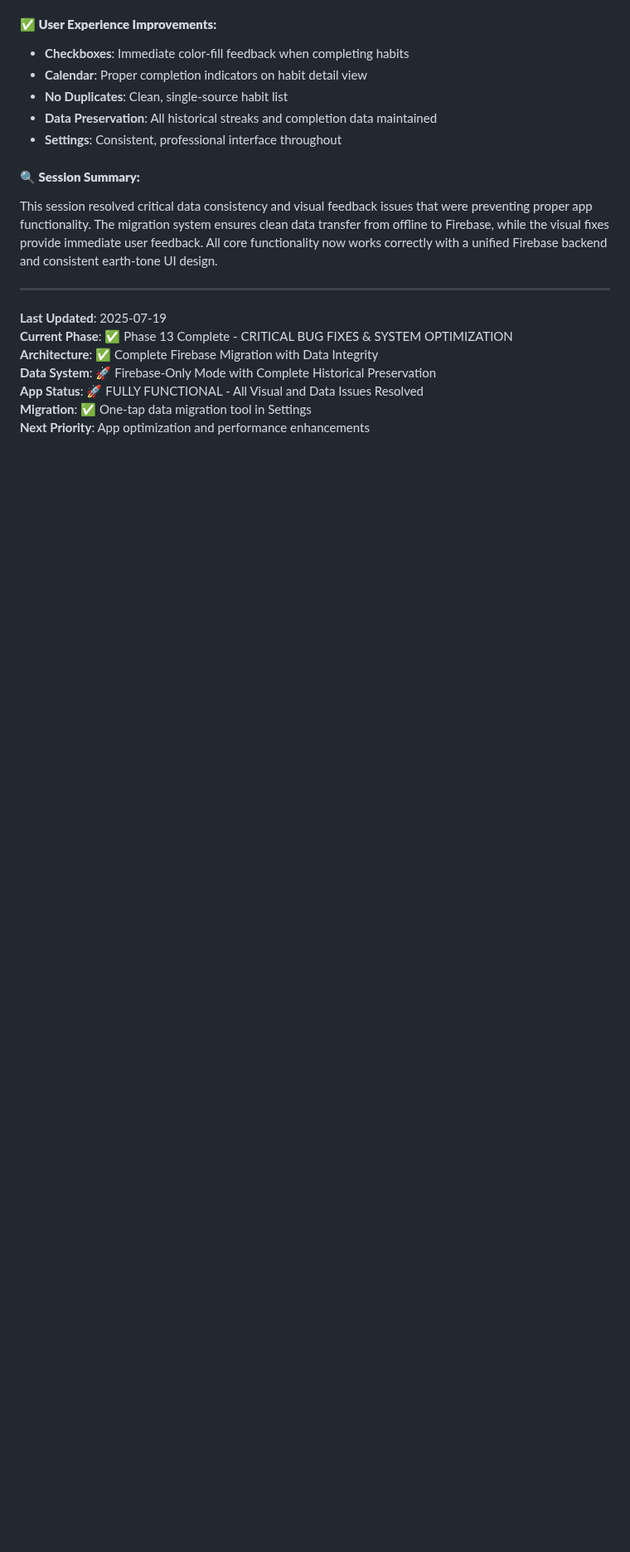
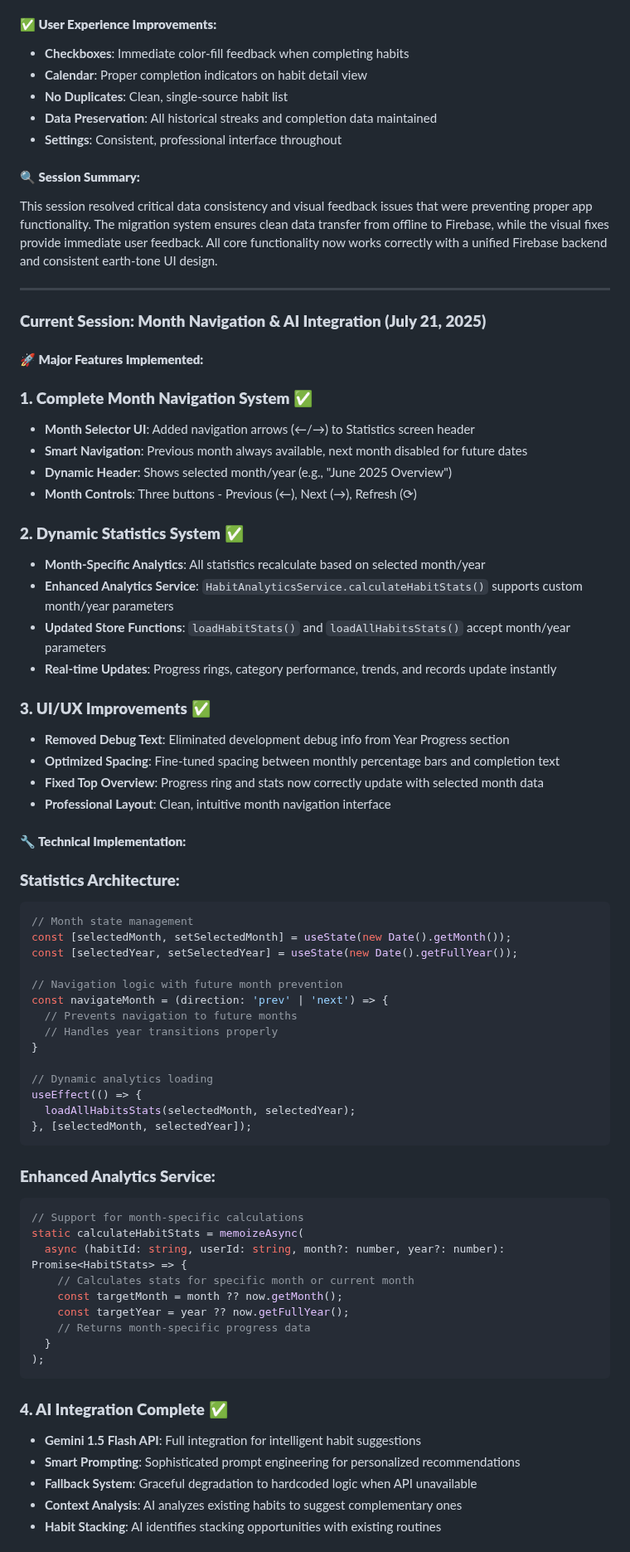
Before and after one commit to ruairikeane/habitos, a Markdown page: CLAUDE.md, the part around one of its changes. Shown at 83% size. GitHub-like rendering; blank space fills up the shorter version.

Commit message:
Update CLAUDE.md with month navigation and AI integration documentation
- Document complete month navigation system implementation
- Add technical details for dynamic statistics loading
- Record AI integration with Gemini 1.5 Flash API
- Update project status to Phase 14 complete
- Add session summary with all features implemented

🤖 Generated with [Claude Code](https://claude.ai/code)

Co-Authored-By: Claude <noreply@anthropic.com>

````diff
--- a/CLAUDE.md
+++ b/CLAUDE.md
@@ -795,10 +795,65 @@ This session resolved critical data consistency and visual feedback issues that
 
 ---
 
-**Last Updated**: 2025-07-19
-**Current Phase**: ✅ Phase 13 Complete - CRITICAL BUG FIXES & SYSTEM OPTIMIZATION
-**Architecture**: ✅ Complete Firebase Migration with Data Integrity
-**Data System**: 🚀 Firebase-Only Mode with Complete Historical Preservation
-**App Status**: 🚀 FULLY FUNCTIONAL - All Visual and Data Issues Resolved
-**Migration**: ✅ One-tap data migration tool in Settings
-**Next Priority**: App optimization and performance enhancements
+### **Current Session: Month Navigation & AI Integration (July 21, 2025)**
+
+#### **🚀 Major Features Implemented:**
+
+### **1. Complete Month Navigation System** ✅
+- **Month Selector UI**: Added navigation arrows (←/→) to Statistics screen header
+- **Smart Navigation**: Previous month always available, next month disabled for future dates
+- **Dynamic Header**: Shows selected month/year (e.g., "June 2025 Overview")
+- **Month Controls**: Three buttons - Previous (←), Next (→), Refresh (⟳)
+
+### **2. Dynamic Statistics System** ✅
+- **Month-Specific Analytics**: All statistics recalculate based on selected month/year
+- **Enhanced Analytics Service**: `HabitAnalyticsService.calculateHabitStats()` supports custom month/year parameters
+- **Updated Store Functions**: `loadHabitStats()` and `loadAllHabitsStats()` accept month/year parameters
+- **Real-time Updates**: Progress rings, category performance, trends, and records update instantly
+
+### **3. UI/UX Improvements** ✅
+- **Removed Debug Text**: Eliminated development debug info from Year Progress section
+- **Optimized Spacing**: Fine-tuned spacing between monthly percentage bars and completion text
+- **Fixed Top Overview**: Progress ring and stats now correctly update with selected month data
+- **Professional Layout**: Clean, intuitive month navigation interface
+
+#### **🔧 Technical Implementation:**
+
+### **Statistics Architecture:**
+```typescript
+// Month state management
+const [selectedMonth, setSelectedMonth] = useState(new Date().getMonth());
+const [selectedYear, setSelectedYear] = useState(new Date().getFullYear());
+
+// Navigation logic with future month prevention
+const navigateMonth = (direction: 'prev' | 'next') => {
+  // Prevents navigation to future months
+  // Handles year transitions properly
+}
+
+// Dynamic analytics loading
+useEffect(() => {
+  loadAllHabitsStats(selectedMonth, selectedYear);
+}, [selectedMonth, selectedYear]);
+```
+
+### **Enhanced Analytics Service:**
+```typescript
+// Support for month-specific calculations
+static calculateHabitStats = memoizeAsync(
+  async (habitId: string, userId: string, month?: number, year?: number): Promise<HabitStats> => {
+    // Calculates stats for specific month or current month
+    const targetMonth = month ?? now.getMonth();
+    const targetYear = year ?? now.getFullYear();
+    // Returns month-specific progress data
+  }
+);
+```
+
+### **4. AI Integration Complete** ✅
+- **Gemini 1.5 Flash API**: Full integration for intelligent habit suggestions
+- **Smart Prompting**: Sophisticated prompt engineering for personalized recommendations
+- **Fallback System**: Graceful degradation to hardcoded logic when API unavailable
+- **Context Analysis**: AI analyzes existing habits to suggest complementary ones
+- **Habit Stacking**: AI identifies stacking opportunities with existing routines
+
````
Also changed, not shown: other parts of CLAUDE.md (+27 -0 lines).
